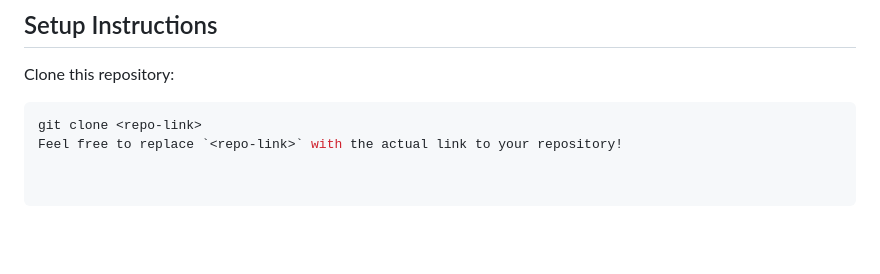
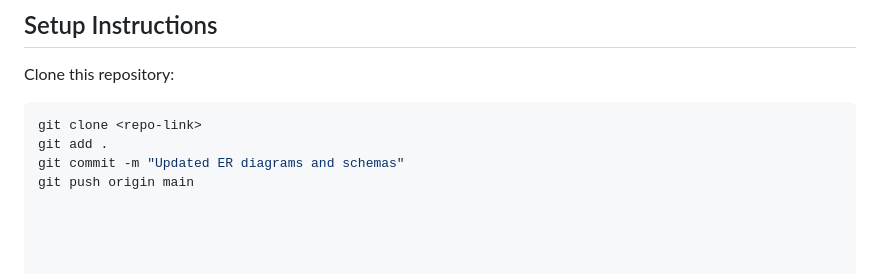
Before and after one commit to enagbeme/ER-Diagrams-HW2, a Markdown page: README.md, the part around the change. Drawn GitHub-style; blank space fills up the shorter version.

````diff
--- a/README.md
+++ b/README.md
@@ -75,4 +75,6 @@ Clone this repository:
 
 ```bash
 git clone <repo-link>
-Feel free to replace `<repo-link>` with the actual link to your repository!
+git add .
+git commit -m "Updated ER diagrams and schemas"
+git push origin main
````
